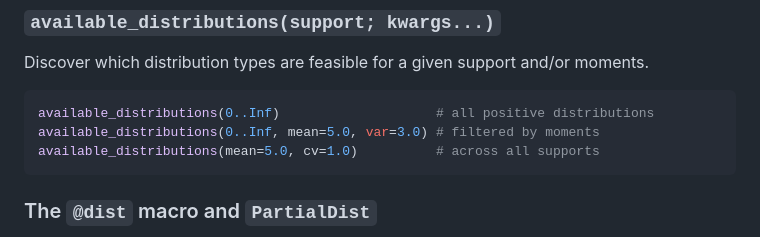
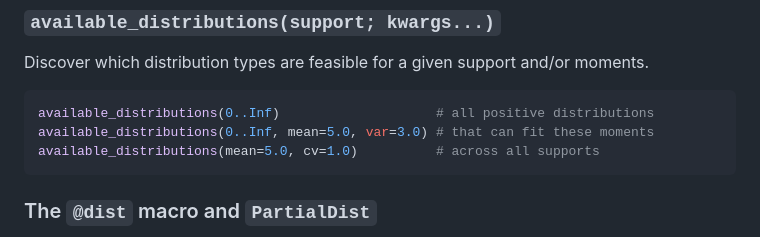
Before and after one commit to Distribution-Matching/DistributionsFactories.jl, a Markdown page: README.md, the part around the change. Drawn GitHub-style.

Commit message:
Fix comment: 'that can fit these moments' not 'filtered by moments'
Co-Authored-By: Claude Opus 4.6 (1M context) <noreply@anthropic.com>

````diff
--- a/README.md
+++ b/README.md
@@ -123,7 +123,7 @@ Discover which distribution types are feasible for a given support and/or moment
 
 ```julia
 available_distributions(0..Inf)                    # all positive distributions
-available_distributions(0..Inf, mean=5.0, var=3.0) # filtered by moments
+available_distributions(0..Inf, mean=5.0, var=3.0) # that can fit these moments
 available_distributions(mean=5.0, cv=1.0)          # across all supports
 ```
 
````
